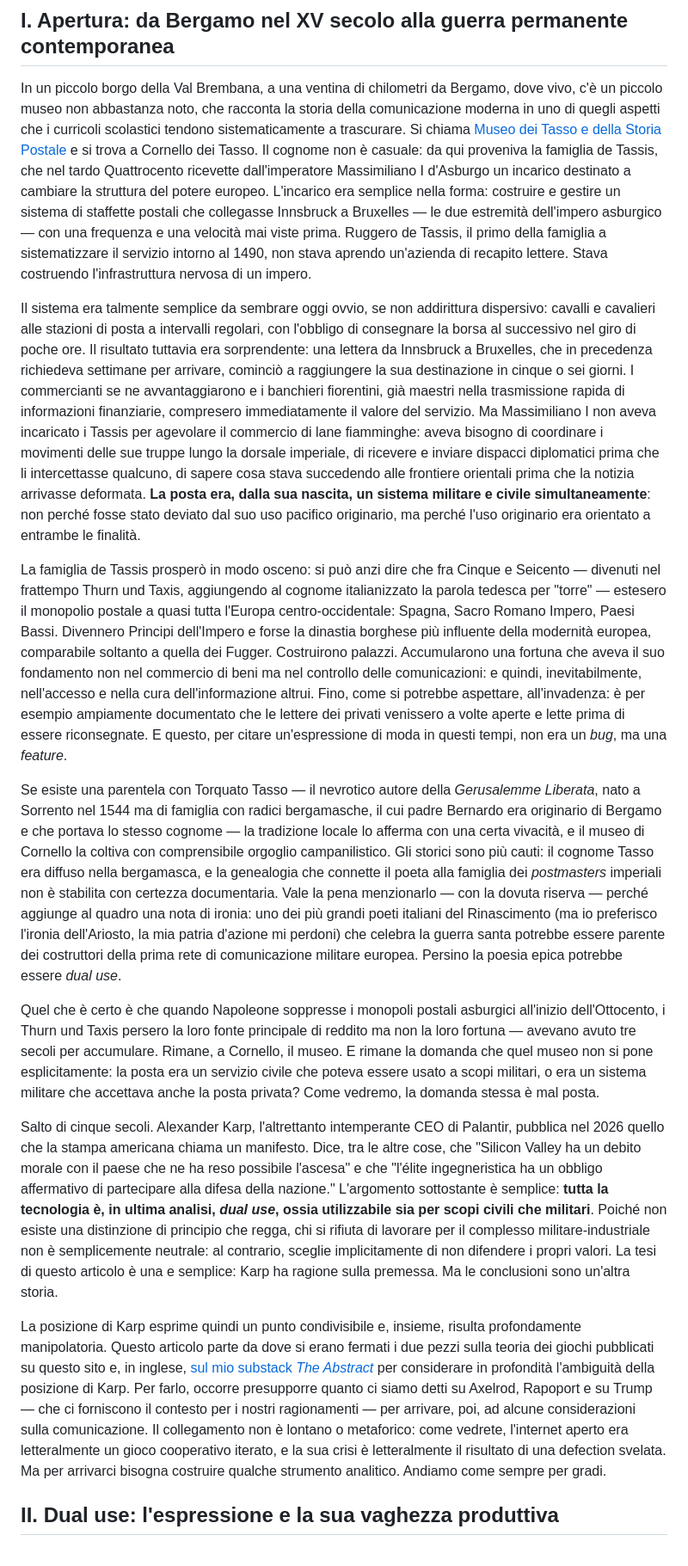
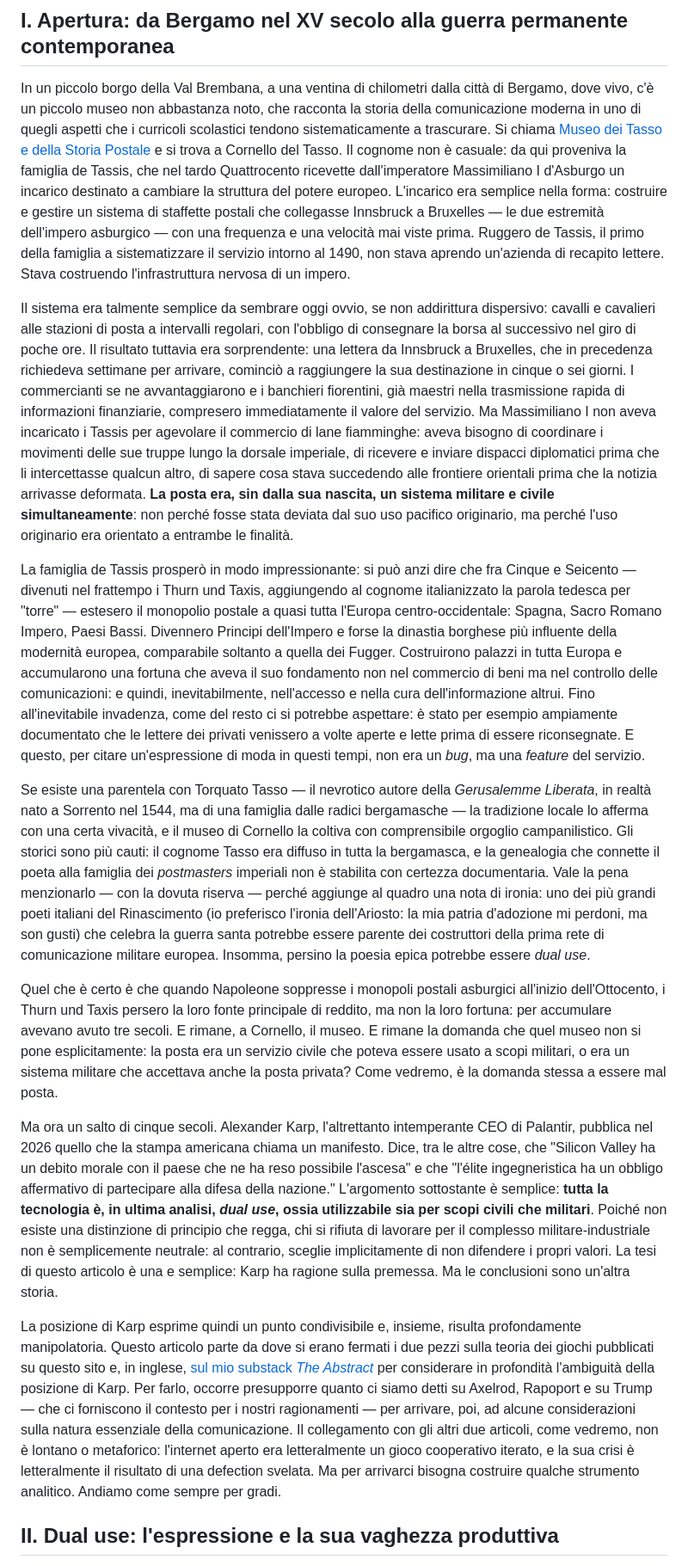
Before and after one commit to ClaudioCamm/claudio-cammarano-site, a Markdown page: src/writings/2026-05-20-nessuna-tecnologia-e-innocua.md, the part around the change. Shown at 86% size. GitHub-like rendering.

Commit message:
update: revisione testo articolo dual use

```diff
--- a/src/writings/2026-05-20-nessuna-tecnologia-e-innocua.md
+++ b/src/writings/2026-05-20-nessuna-tecnologia-e-innocua.md
@@ -15,19 +15,19 @@ og_image: "/images/blue-marble-hero.webp"
 
 ## I. Apertura: da Bergamo nel XV secolo alla guerra permanente contemporanea
 
-In un piccolo borgo della Val Brembana, a una ventina di chilometri da Bergamo, dove vivo, c'è un piccolo museo non abbastanza noto, che racconta la storia della comunicazione moderna in uno di quegli aspetti che i curricoli scolastici tendono sistematicamente a trascurare. Si chiama [Museo dei Tasso e della Storia Postale](https://www.museodeitasso.com/it) e si trova a Cornello dei Tasso. Il cognome non è casuale: da qui proveniva la famiglia de Tassis, che nel tardo Quattrocento ricevette dall'imperatore Massimiliano I d'Asburgo un incarico destinato a cambiare la struttura del potere europeo. L'incarico era semplice nella forma: costruire e gestire un sistema di staffette postali che collegasse Innsbruck a Bruxelles — le due estremità dell'impero asburgico — con una frequenza e una velocità mai viste prima. Ruggero de Tassis, il primo della famiglia a sistematizzare il servizio intorno al 1490, non stava aprendo un'azienda di recapito lettere. Stava costruendo l'infrastruttura nervosa di un impero.
+In un piccolo borgo della Val Brembana, a una ventina di chilometri dalla città di Bergamo, dove vivo, c'è un piccolo museo non abbastanza noto, che racconta la storia della comunicazione moderna in uno di quegli aspetti che i curricoli scolastici tendono sistematicamente a trascurare. Si chiama [Museo dei Tasso e della Storia Postale](https://www.museodeitasso.com/it) e si trova a Cornello del Tasso. Il cognome non è casuale: da qui proveniva la famiglia de Tassis, che nel tardo Quattrocento ricevette dall'imperatore Massimiliano I d'Asburgo un incarico destinato a cambiare la struttura del potere europeo. L'incarico era semplice nella forma: costruire e gestire un sistema di staffette postali che collegasse Innsbruck a Bruxelles — le due estremità dell'impero asburgico — con una frequenza e una velocità mai viste prima. Ruggero de Tassis, il primo della famiglia a sistematizzare il servizio intorno al 1490, non stava aprendo un'azienda di recapito lettere. Stava costruendo l'infrastruttura nervosa di un impero.
 
-Il sistema era talmente semplice da sembrare oggi ovvio, se non addirittura dispersivo: cavalli e cavalieri alle stazioni di posta a intervalli regolari, con l'obbligo di consegnare la borsa al successivo nel giro di poche ore. Il risultato tuttavia era sorprendente: una lettera da Innsbruck a Bruxelles, che in precedenza richiedeva settimane per arrivare, cominciò a raggiungere la sua destinazione in cinque o sei giorni. I commercianti se ne avvantaggiarono e i banchieri fiorentini, già maestri nella trasmissione rapida di informazioni finanziarie, compresero immediatamente il valore del servizio. Ma Massimiliano I non aveva incaricato i Tassis per agevolare il commercio di lane fiamminghe: aveva bisogno di coordinare i movimenti delle sue truppe lungo la dorsale imperiale, di ricevere e inviare dispacci diplomatici prima che li intercettasse qualcuno, di sapere cosa stava succedendo alle frontiere orientali prima che la notizia arrivasse deformata. <strong>La posta era, dalla sua nascita, un sistema militare e civile simultaneamente</strong>: non perché fosse stato deviato dal suo uso pacifico originario, ma perché l'uso originario era orientato a entrambe le finalità.
+Il sistema era talmente semplice da sembrare oggi ovvio, se non addirittura dispersivo: cavalli e cavalieri alle stazioni di posta a intervalli regolari, con l'obbligo di consegnare la borsa al successivo nel giro di poche ore. Il risultato tuttavia era sorprendente: una lettera da Innsbruck a Bruxelles, che in precedenza richiedeva settimane per arrivare, cominciò a raggiungere la sua destinazione in cinque o sei giorni. I commercianti se ne avvantaggiarono e i banchieri fiorentini, già maestri nella trasmissione rapida di informazioni finanziarie, compresero immediatamente il valore del servizio. Ma Massimiliano I non aveva incaricato i Tassis per agevolare il commercio di lane fiamminghe: aveva bisogno di coordinare i movimenti delle sue truppe lungo la dorsale imperiale, di ricevere e inviare dispacci diplomatici prima che li intercettasse qualcun altro, di sapere cosa stava succedendo alle frontiere orientali prima che la notizia arrivasse deformata. <strong>La posta era, sin dalla sua nascita, un sistema militare e civile simultaneamente</strong>: non perché fosse stata deviata dal suo uso pacifico originario, ma perché l'uso originario era orientato a entrambe le finalità.
 
-La famiglia de Tassis prosperò in modo osceno: si può anzi dire che fra Cinque e Seicento — divenuti nel frattempo Thurn und Taxis, aggiungendo al cognome italianizzato la parola tedesca per "torre" — estesero il monopolio postale a quasi tutta l'Europa centro-occidentale: Spagna, Sacro Romano Impero, Paesi Bassi. Divennero Principi dell'Impero e forse la dinastia borghese più influente della modernità europea, comparabile soltanto a quella dei Fugger. Costruirono palazzi. Accumularono una fortuna che aveva il suo fondamento non nel commercio di beni ma nel controllo delle comunicazioni: e quindi, inevitabilmente, nell'accesso e nella cura dell'informazione altrui. Fino, come si potrebbe aspettare, all'invadenza: è per esempio ampiamente documentato che le lettere dei privati venissero a volte aperte e lette prima di essere riconsegnate. E questo, per citare un'espressione di moda in questi tempi, non era un *bug*, ma una *feature*.
+La famiglia de Tassis prosperò in modo impressionante: si può anzi dire che fra Cinque e Seicento — divenuti nel frattempo i Thurn und Taxis, aggiungendo al cognome italianizzato la parola tedesca per "torre" — estesero il monopolio postale a quasi tutta l'Europa centro-occidentale: Spagna, Sacro Romano Impero, Paesi Bassi. Divennero Principi dell'Impero e forse la dinastia borghese più influente della modernità europea, comparabile soltanto a quella dei Fugger. Costruirono palazzi in tutta Europa e accumularono una fortuna che aveva il suo fondamento non nel commercio di beni ma nel controllo delle comunicazioni: e quindi, inevitabilmente, nell'accesso e nella cura dell'informazione altrui. Fino all'inevitabile invadenza, come del resto ci si potrebbe aspettare: è stato per esempio ampiamente documentato che le lettere dei privati venissero a volte aperte e lette prima di essere riconsegnate. E questo, per citare un'espressione di moda in questi tempi, non era un *bug*, ma una *feature* del servizio.
 
-Se esiste una parentela con Torquato Tasso — il nevrotico autore della *Gerusalemme Liberata*, nato a Sorrento nel 1544 ma di famiglia con radici bergamasche, il cui padre Bernardo era originario di Bergamo e che portava lo stesso cognome — la tradizione locale lo afferma con una certa vivacità, e il museo di Cornello la coltiva con comprensibile orgoglio campanilistico. Gli storici sono più cauti: il cognome Tasso era diffuso nella bergamasca, e la genealogia che connette il poeta alla famiglia dei *postmasters* imperiali non è stabilita con certezza documentaria. Vale la pena menzionarlo — con la dovuta riserva — perché aggiunge al quadro una nota di ironia: uno dei più grandi poeti italiani del Rinascimento (ma io preferisco l'ironia dell'Ariosto, la mia patria d'azione mi perdoni) che celebra la guerra santa potrebbe essere parente dei costruttori della prima rete di comunicazione militare europea. Persino la poesia epica potrebbe essere *dual use*.
+Se esiste una parentela con Torquato Tasso — il nevrotico autore della *Gerusalemme Liberata*, in realtà nato a Sorrento nel 1544, ma di una famiglia dalle radici bergamasche — la tradizione locale lo afferma con una certa vivacità, e il museo di Cornello la coltiva con comprensibile orgoglio campanilistico. Gli storici sono più cauti: il cognome Tasso era diffuso in tutta la bergamasca, e la genealogia che connette il poeta alla famiglia dei *postmasters* imperiali non è stabilita con certezza documentaria. Vale la pena menzionarlo — con la dovuta riserva — perché aggiunge al quadro una nota di ironia: uno dei più grandi poeti italiani del Rinascimento (io preferisco l'ironia dell'Ariosto: la mia patria d'adozione mi perdoni, ma son gusti) che celebra la guerra santa potrebbe essere parente dei costruttori della prima rete di comunicazione militare europea. Insomma, persino la poesia epica potrebbe essere *dual use*.
 
-Quel che è certo è che quando Napoleone soppresse i monopoli postali asburgici all'inizio dell'Ottocento, i Thurn und Taxis persero la loro fonte principale di reddito ma non la loro fortuna — avevano avuto tre secoli per accumulare. Rimane, a Cornello, il museo. E rimane la domanda che quel museo non si pone esplicitamente: la posta era un servizio civile che poteva essere usato a scopi militari, o era un sistema militare che accettava anche la posta privata? Come vedremo, la domanda stessa è mal posta.
+Quel che è certo è che quando Napoleone soppresse i monopoli postali asburgici all'inizio dell'Ottocento, i Thurn und Taxis persero la loro fonte principale di reddito, ma non la loro fortuna: per accumulare avevano avuto tre secoli. E rimane, a Cornello, il museo. E rimane la domanda che quel museo non si pone esplicitamente: la posta era un servizio civile che poteva essere usato a scopi militari, o era un sistema militare che accettava anche la posta privata? Come vedremo, è la domanda stessa a essere mal posta.
 
-Salto di cinque secoli. Alexander Karp, l'altrettanto intemperante CEO di Palantir, pubblica nel 2026 quello che la stampa americana chiama un manifesto. Dice, tra le altre cose, che "Silicon Valley ha un debito morale con il paese che ne ha reso possibile l'ascesa" e che "l'élite ingegneristica ha un obbligo affermativo di partecipare alla difesa della nazione." L'argomento sottostante è semplice: <strong>tutta la tecnologia è, in ultima analisi, *dual use*, ossia utilizzabile sia per scopi civili che militari</strong>. Poiché non esiste una distinzione di principio che regga, chi si rifiuta di lavorare per il complesso militare-industriale non è semplicemente neutrale: al contrario, sceglie implicitamente di non difendere i propri valori. La tesi di questo articolo è una e semplice: Karp ha ragione sulla premessa. Ma le conclusioni sono un'altra storia.
+Ma ora un salto di cinque secoli. Alexander Karp, l'altrettanto intemperante CEO di Palantir, pubblica nel 2026 quello che la stampa americana chiama un manifesto. Dice, tra le altre cose, che "Silicon Valley ha un debito morale con il paese che ne ha reso possibile l'ascesa" e che "l'élite ingegneristica ha un obbligo affermativo di partecipare alla difesa della nazione." L'argomento sottostante è semplice: <strong>tutta la tecnologia è, in ultima analisi, *dual use*, ossia utilizzabile sia per scopi civili che militari</strong>. Poiché non esiste una distinzione di principio che regga, chi si rifiuta di lavorare per il complesso militare-industriale non è semplicemente neutrale: al contrario, sceglie implicitamente di non difendere i propri valori. La tesi di questo articolo è una e semplice: Karp ha ragione sulla premessa. Ma le conclusioni sono un'altra storia.
 
-La posizione di Karp esprime quindi un punto condivisibile e, insieme, risulta profondamente manipolatoria. Questo articolo parte da dove si erano fermati i due pezzi sulla teoria dei giochi pubblicati su questo sito e, in inglese, [sul mio substack *The Abstract*](https://claudiocammarano.substack.com/p/endless-games-domestic-constraints) per considerare in profondità l'ambiguità della posizione di Karp. Per farlo, occorre presupporre quanto ci siamo detti su Axelrod, Rapoport e su Trump — che ci forniscono il contesto per i nostri ragionamenti — per arrivare, poi, ad alcune considerazioni sulla comunicazione. Il collegamento non è lontano o metaforico: come vedrete, l'internet aperto era letteralmente un gioco cooperativo iterato, e la sua crisi è letteralmente il risultato di una defection svelata. Ma per arrivarci bisogna costruire qualche strumento analitico. Andiamo come sempre per gradi.
+La posizione di Karp esprime quindi un punto condivisibile e, insieme, risulta profondamente manipolatoria. Questo articolo parte da dove si erano fermati i due pezzi sulla teoria dei giochi pubblicati su questo sito e, in inglese, [sul mio substack *The Abstract*](https://claudiocammarano.substack.com/p/endless-games-domestic-constraints) per considerare in profondità l'ambiguità della posizione di Karp. Per farlo, occorre presupporre quanto ci siamo detti su Axelrod, Rapoport e su Trump — che ci forniscono il contesto per i nostri ragionamenti — per arrivare, poi, ad alcune considerazioni sulla natura essenziale della comunicazione. Il collegamento con gli altri due articoli, come vedremo, non è lontano o metaforico: l'internet aperto era letteralmente un gioco cooperativo iterato, e la sua crisi è letteralmente il risultato di una defection svelata. Ma per arrivarci bisogna costruire qualche strumento analitico. Andiamo come sempre per gradi.
 
 ## II. Dual use: l'espressione e la sua vaghezza produttiva
 
```
